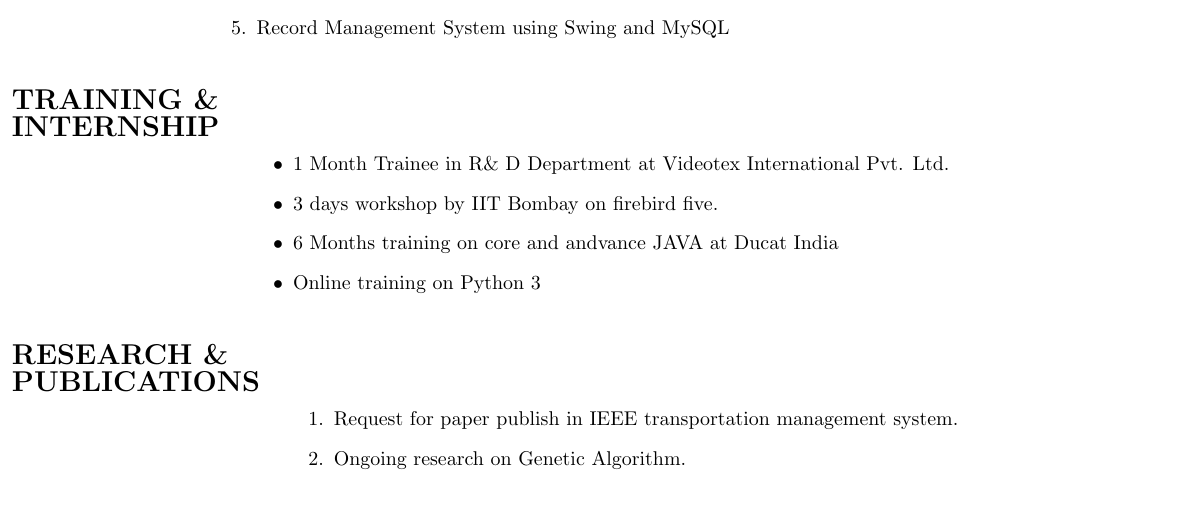
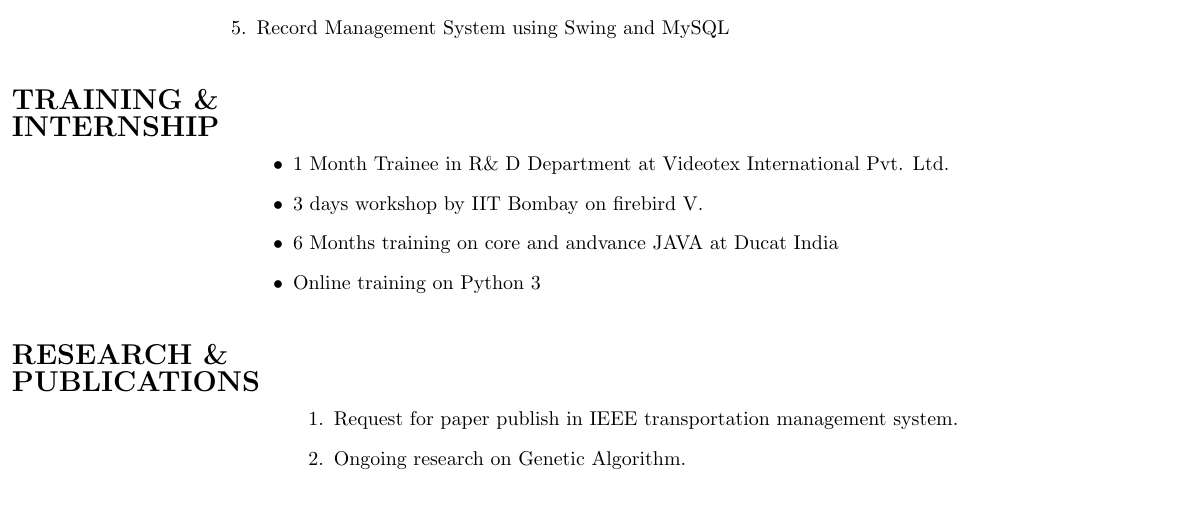
Before and after one commit to abhishekkaushal1996/AbhishekKaushal_Resume, a LaTeX CV (resume_abhishek_kaushal.tex): part of page 1 of 2, cut so that both start at the same text. Compiled offline with pdfLaTeX.

Commit message:
section 7 updated

```diff
--- a/resume_abhishek_kaushal.tex
+++ b/resume_abhishek_kaushal.tex
@@ -70,7 +70,7 @@
       \textbf{\Large{TRAINING \&}} \\  \textbf{\Large{INTERNSHIP}}&
 	\begin{itemize}
 	\item 1 Month Trainee in R\& D Department at Videotex International Pvt. Ltd.
-	\item 3 days workshop by IIT Bombay on firebird five.
+	\item 3 days workshop by IIT Bombay on firebird V.
 	\item 6 Months training on core and andvance JAVA at Ducat India
 	\item Online training on Python 3
    	\end{itemize}
```
Also changed, not shown: resume_abhishek_kaushal.pdf, 2 other files.
